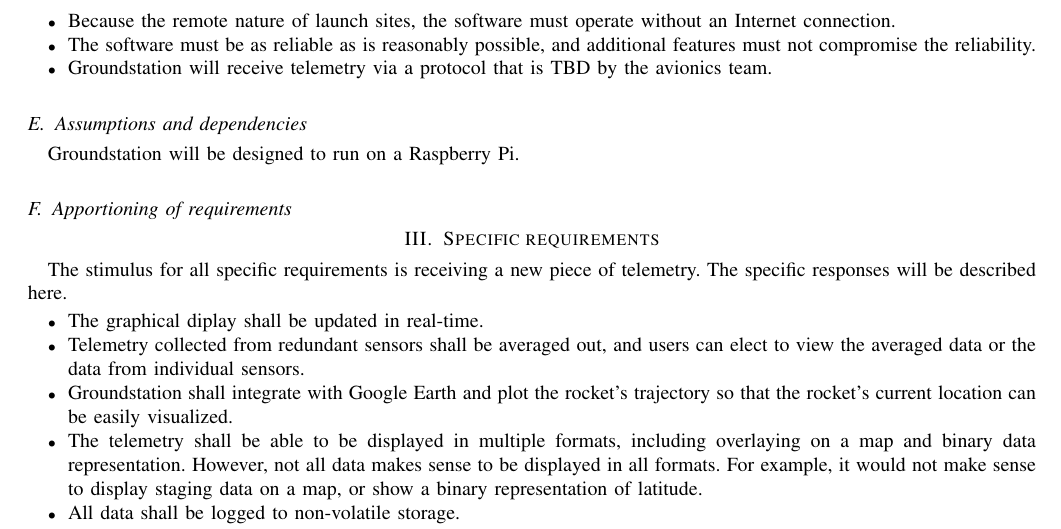
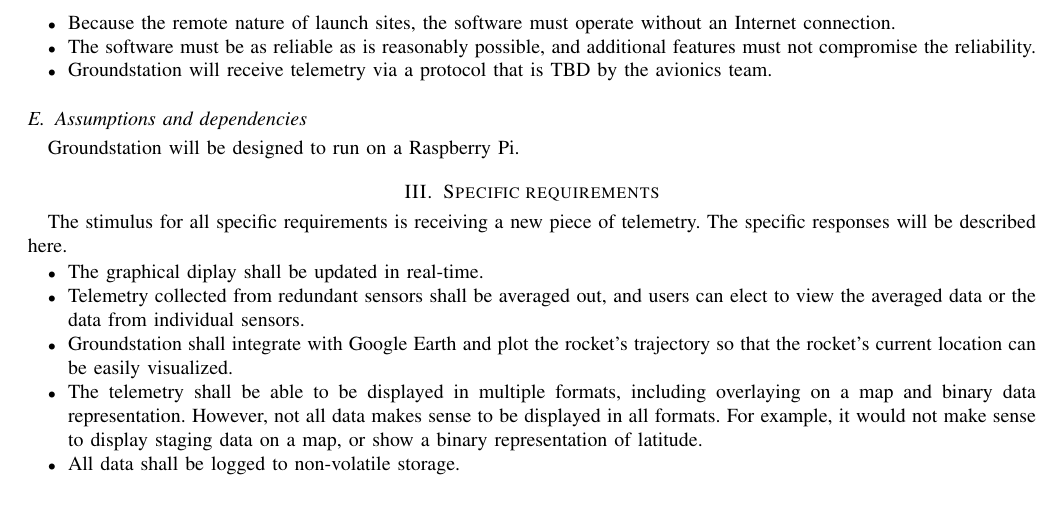
Before and after one commit to 100k-rocketry/groundstation, a LaTeX paper (doc/requirements/requirements.tex): part of page 3 of 4, cut so that both start at the same text, the shorter picture padded with empty space. Compiled offline with pdfLaTeX; a missing font is replaced by an installed copy or a similar font; a LaTeX package or settings file that is missing is left out.

Commit message:
Removed apportioning of requirements

```diff
--- a/doc/requirements/requirements.tex
+++ b/doc/requirements/requirements.tex
@@ -153,8 +153,6 @@
 	\subsection{Assumptions and dependencies}
 	Groundstation will be designed to run on a Raspberry Pi.
 
-	\subsection{Apportioning of requirements}
-
 	\section{Specific requirements}
 
 	The stimulus for all specific requirements is receiving a new piece of telemetry. The specific responses will be described here.
```
